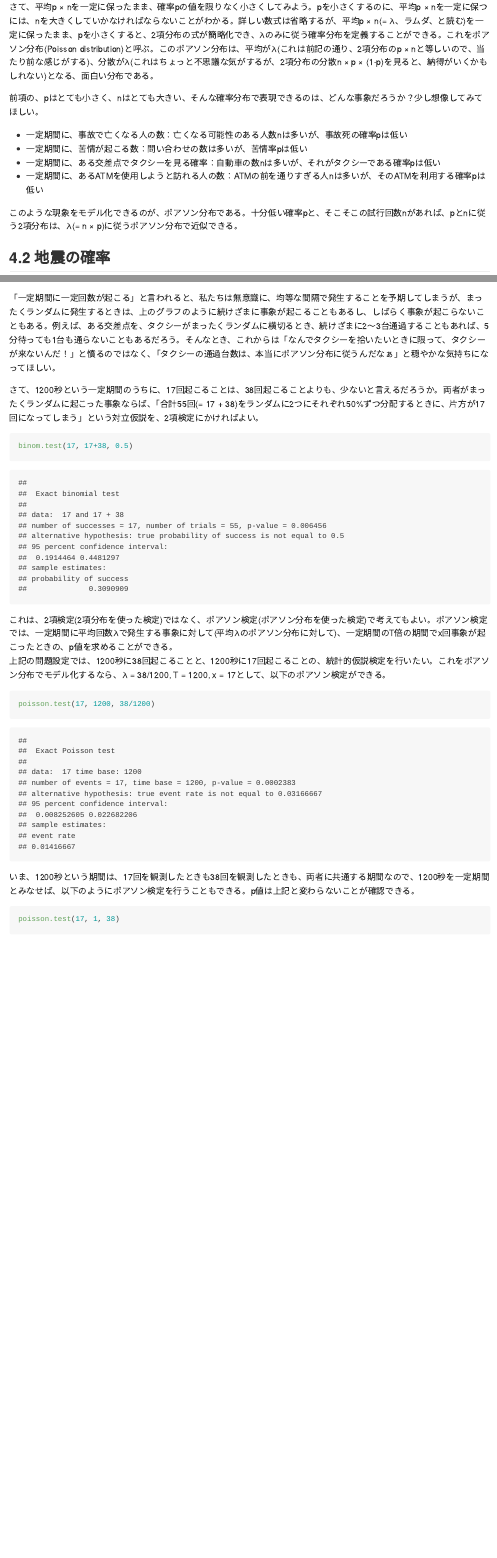
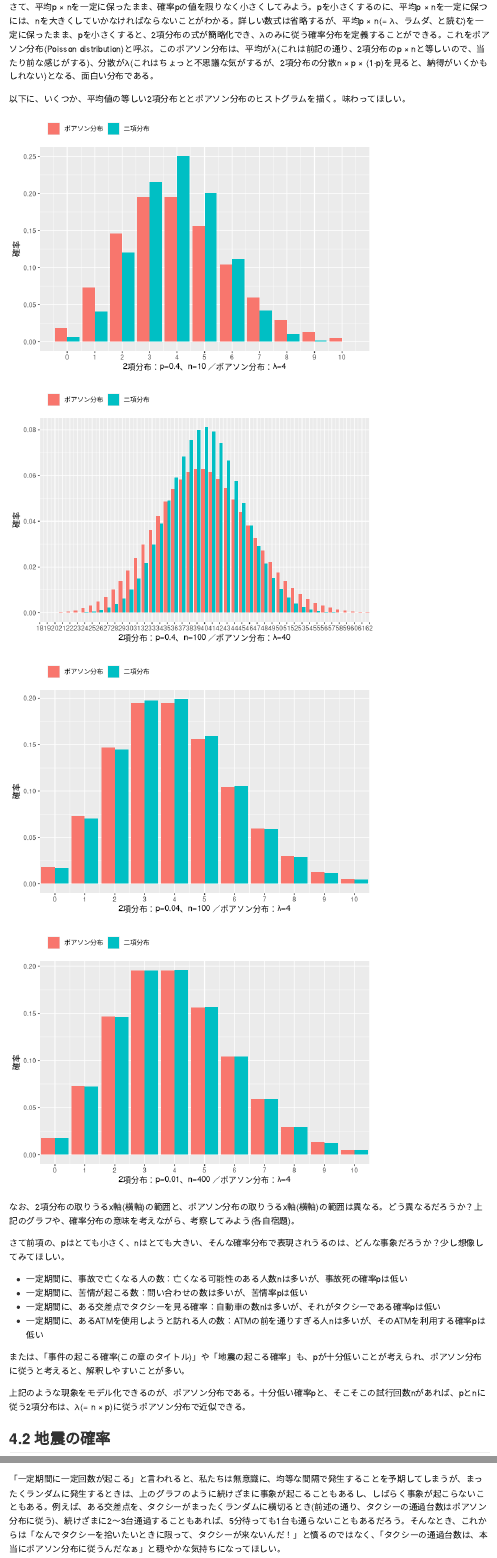
Before and after one commit to iypod/DSPsession, an R Markdown document (docs/Chapter4.Rmd): the page in a window 1100 px wide, from 530 px down before the commit and from 1040 px down after it, so that both start at the same text, and a second part further down, joined at a grey line. Rendered offline with R 4.5, knitr and Pandoc, with nearby package versions; long lines of code are wrapped.

Commit message:
第4章冒頭にグラフを追加

````diff
--- a/docs/Chapter4.Rmd
+++ b/docs/Chapter4.Rmd
@@ -25,13 +36,74 @@ library(tidyverse)
 さて、平均p × nを一定に保ったまま、確率pの値を限りなく小さくしてみよう。pを小さくするのに、平均p × nを一定に保つには、nを大きくしていかなければならないことがわかる。詳しい数式は省略するが、平均p × n(= λ、ラムダ、と読む)を一定に保ったまま、pを小さくすると、2項分布の式が簡略化でき、λのみに従う確率分布を定義することができる。これをポアソン分布(Poisson distribution)と呼ぶ。このポアソン分布は、平均がλ(これは前記の通り、2項分布のp × nと等しいので、当たり前な感じがする)、分散がλ(これはちょっと不思議な気がするが、2項分布の分散n × p × (1-p)を見ると、納得がいくかもしれない)となる、面白い分布である。
 
-前項の、pはとても小さく、nはとても大きい、そんな確率分布で表現できるのは、どんな事象だろうか？少し想像してみてほしい。
+以下に、いくつか、平均値の等しい2項分布ととポアソン分布のヒストグラムを描く。味わってほしい。
+
+```{r , echo=FALSE}
+data.frame(x = 0:10) %>%
+  mutate(二項分布 = dbinom(x, size = 10, prob = 0.4),
+         ポアソン分布 = dpois(x, lambda = 10 * 0.4)) %>%
+  gather(key, value, -x) %>%
+  ggplot(aes(x, value, fill = key)) +
+  geom_col(position = "dodge") +
+  scale_x_continuous(breaks = 0:10) +
+  scale_fill_discrete(name = "") +
+  labs(x = "2項分布：p=0.4、n=10 ／ポアソン分布：λ=4", y = "確率") +
+  theme(legend.position = "top", legend.justification = c(0,0))
+```
+
+```{r , echo=FALSE}
+data.frame(x = 0:100) %>%
+  mutate(二項分布 = dbinom(x, size = 100, prob = 0.4),
+         ポアソン分布 = dpois(x, lambda = 100 * 0.4)) %>%
+  gather(key, value, -x) %>%
+  ggplot(aes(x, value, fill = key)) +
+  geom_col(position = "dodge") +
+  scale_x_continuous(breaks = 0:100) +
+    coord_cartesian(xlim = c(20,60)) +
+  scale_fill_discrete(name = "") +
+  labs(x = "2項分布：p=0.4、n=100 ／ポアソン分布：λ=40", y = "確率") +
+  theme(legend.position = "top", legend.justification = c(0,0))
+```
+
+```{r , echo=FALSE}
+data.frame(x = 0:100) %>%
+  mutate(二項分布 = dbinom(x, size = 100, prob = 0.04),
+         ポアソン分布 = dpois(x, lambda = 100 * 0.04)) %>%
+  gather(key, value, -x) %>%
+  ggplot(aes(x, value, fill = key)) +
+  geom_col(position = "dodge") +
+  scale_x_continuous(breaks = 0:100) +
+  coord_cartesian(xlim = c(0,10)) +
+  scale_fill_discrete(name = "") +
+  labs(x = "2項分布：p=0.04、n=100 ／ポアソン分布：λ=4", y = "確率") +
+  theme(legend.position = "top", legend.justification = c(0,0))
+```
+
+```{r , echo=FALSE}
+data.frame(x = 0:100) %>%
+  mutate(二項分布 = dbinom(x, size = 400, prob = 0.01),
+         ポアソン分布 = dpois(x, lambda = 400 * 0.01)) %>%
+  gather(key, value, -x) %>%
+  ggplot(aes(x, value, fill = key)) +
+  geom_col(position = "dodge") +
+  scale_x_continuous(breaks = 0:100) +
+  coord_cartesian(xlim = c(0,10)) +
+  scale_fill_discrete(name = "") +
+  labs(x = "2項分布：p=0.01、n=400 ／ポアソン分布：λ=4", y = "確率") +
+  theme(legend.position = "top", legend.justification = c(0,0))
+```
+
+なお、2項分布の取りうるx軸(横軸)の範囲と、ポアソン分布の取りうるx軸(横軸)の範囲は異なる。どう異なるだろうか？上記のグラフや、確率分布の意味を考えながら、考察してみよう(各自宿題)。
+
+さて前項の、pはとても小さく、nはとても大きい、そんな確率分布で表現されうるのは、どんな事象だろうか？少し想像してみてほしい。
 
 - 一定期間に、事故で亡くなる人の数：亡くなる可能性のある人数nは多いが、事故死の確率pは低い
 - 一定期間に、苦情が起こる数：問い合わせの数は多いが、苦情率pは低い
 - 一定期間に、ある交差点でタクシーを見る確率：自動車の数nは多いが、それがタクシーである確率pは低い
 - 一定期間に、あるATMを使用しようと訪れる人の数：ATMの前を通りすぎる人nは多いが、そのATMを利用する確率pは低い
 
-このような現象をモデル化できるのが、ポアソン分布である。十分低い確率pと、そこそこの試行回数nがあれば、pとnに従う2項分布は、λ(= n × p)に従うポアソン分布で近似できる。
+または、「事件の起こる確率(この章のタイトル)」や「地震の起こる確率」も、pが十分低いことが考えられ、ポアソン分布に従うと考えると、解釈しやすいことが多い。
+
+上記のような現象をモデル化できるのが、ポアソン分布である。十分低い確率pと、そこそこの試行回数nがあれば、pとnに従う2項分布は、λ(= n × p)に従うポアソン分布で近似できる。
 
 ## 4.2 地震の確率
 (読んでもいいですが、省略します)
@@ -49,7 +121,7 @@ segments(r1, 0.5, r1, 1.5)
 segments(r2, 2, r2, 3)
 ```
 
-「一定期間に一定回数が起こる」と言われると、私たちは無意識に、均等な間隔で発生することを予期してしまうが、まったくランダムに発生するときは、上のグラフのように続けざまに事象が起こることもあるし、しばらく事象が起こらないこともある。例えば、ある交差点を、タクシーがまったくランダムに横切るとき、続けざまに2～3台通過することもあれば、5分待っても1台も通らないこともあるだろう。そんなとき、これからは「なんでタクシーを拾いたいときに限って、タクシーが来ないんだ！」と憤るのではなく、「タクシーの通過台数は、本当にポアソン分布に従うんだなぁ」と穏やかな気持ちになってほしい。
+「一定期間に一定回数が起こる」と言われると、私たちは無意識に、均等な間隔で発生することを予期してしまうが、まったくランダムに発生するときは、上のグラフのように続けざまに事象が起こることもあるし、しばらく事象が起こらないこともある。例えば、ある交差点を、タクシーがまったくランダムに横切るとき(前述の通り、タクシーの通過台数はポアソン分布に従う)、続けざまに2～3台通過することもあれば、5分待っても1台も通らないこともあるだろう。そんなとき、これからは「なんでタクシーを拾いたいときに限って、タクシーが来ないんだ！」と憤るのではなく、「タクシーの通過台数は、本当にポアソン分布に従うんだなぁ」と穏やかな気持ちになってほしい。
 
 さて、1200秒という一定期間のうちに、17回起こることは、38回起こることよりも、少ないと言えるだろうか。両者がまったくランダムに起こった事象ならば、「合計55回(= 17 + 38)をランダムに2つにそれぞれ50%ずつ分配するときに、片方が17回になってしまう」という対立仮説を、2項検定にかければよい。
 
@@ -57,7 +129,7 @@ segments(r2, 2, r2, 3)
 binom.test(17, 17+38, 0.5)
 ```
 
-これは、2項検定(2項分布を使った検定)ではなく、ポアソン検定(ポアソン分布を使った検定)で考えてもよい。ポアソン検定では、一定期間に平均回数λで発生する事象に対して(平均λのポアソン分布に対して)、一定期間のT倍の期間でx回事象が起こったときの、p値を求めることができる。
+この例(2章のPISAの盗難事件の例と同じように)は、2項検定(2項分布を使った検定)ではなく、ポアソン検定(ポアソン分布を使った検定)で考えてもよい。ポアソン検定では、一定期間に平均回数λで発生する事象に対して(平均λのポアソン分布に対して)、一定期間のT倍の期間でx回事象が起こったときの、p値を求めることができる。
 上記の問題設定では、1200秒に38回起こることと、1200秒に17回起こることの、統計的仮説検定を行いたい。これをポアソン分布でモデル化するなら、λ = 38/1200, T = 1200, x = 17として、以下のポアソン検定ができる。
 
 ```{r}
````
Also changed, not shown: docs/Chapter4.md, docs/Chapter4.Rmd (11 more changed lines), 6 other files.
